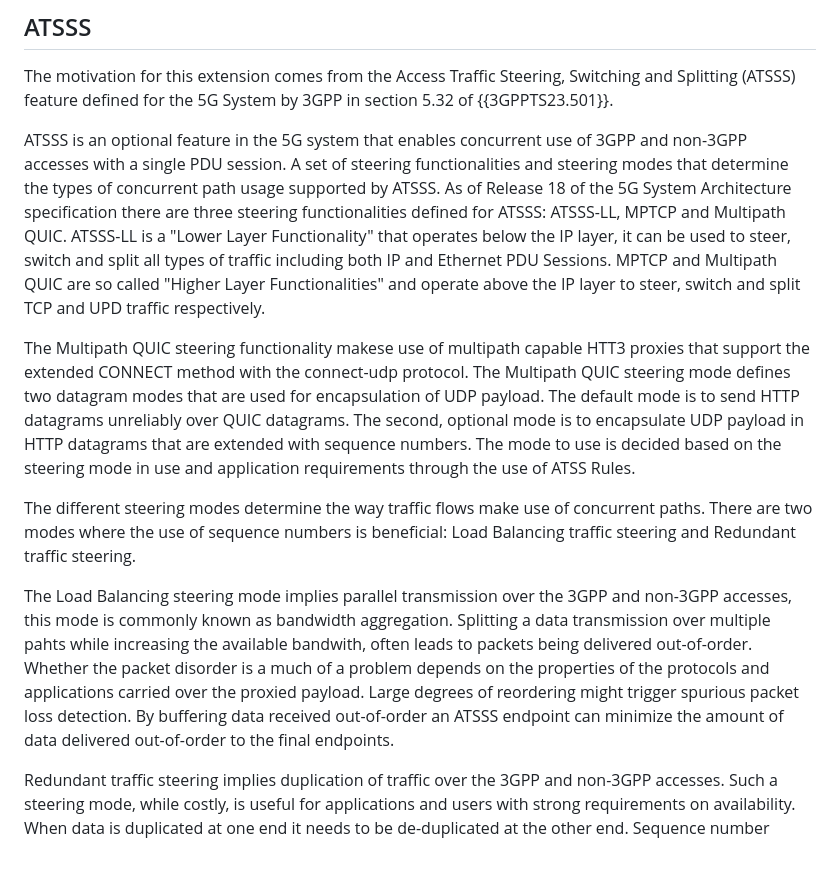
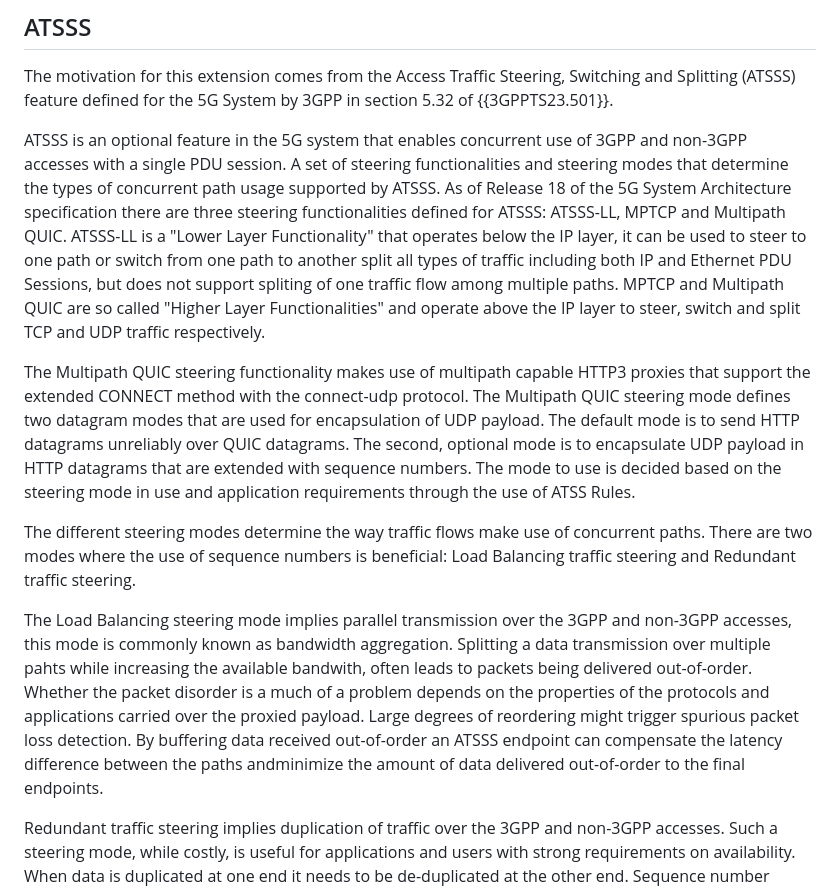
Before and after one commit to ihlar/draft-ihlar-masque-datagram-numbers, a Markdown page: draft-ihlar-masque-datagram-numbers.md, the part around the change. GitHub-like rendering; blank space fills up the shorter version.

Commit message:
Edits on ATSSS section (#1)
* Edits on ATSSS section

* Typo fixes

---------

Co-authored-by: Marcus Ihlar <marcus@ihlar.se>

```diff
--- a/draft-ihlar-masque-datagram-numbers.md
+++ b/draft-ihlar-masque-datagram-numbers.md
@@ -102,11 +102,12 @@ ATSSS is an optional feature in the 5G system that enables concurrent use of 3GP
 PDU session. A set of steering functionalities and steering modes that determine the types of concurrent path usage
 supported by ATSSS. As of Release 18 of the 5G System Architecture specification there are three steering
 functionalities defined for ATSSS: ATSSS-LL, MPTCP and Multipath QUIC. ATSSS-LL is a "Lower Layer Functionality" that operates
-below the IP layer, it can be used to steer, switch and split all types of traffic including both IP and Ethernet PDU
-Sessions. MPTCP and Multipath QUIC are so called "Higher Layer Functionalities" and operate above the IP layer to steer, switch
-and split TCP and UPD traffic respectively.
+below the IP layer, it can be used to steer to one path or switch from one path to another split all types of traffic including
+both IP and Ethernet PDU Sessions, but does not support spliting of one traffic flow among multiple paths.
+MPTCP and Multipath QUIC are so called "Higher Layer Functionalities" and operate above the IP layer to steer, switch
+and split TCP and UDP traffic respectively.
 
-The Multipath QUIC steering functionality makese use of multipath capable HTT3 proxies that support the extended CONNECT method
+The Multipath QUIC steering functionality makes use of multipath capable HTTP3 proxies that support the extended CONNECT method
 with the connect-udp protocol. The Multipath QUIC steering mode defines two datagram modes that are used for encapsulation of
 UDP payload. The default mode is to send HTTP datagrams unreliably over QUIC datagrams. The second, optional mode is to
 encapsulate UDP payload in HTTP datagrams that are extended with sequence numbers. The mode to use is decided based on
@@ -120,7 +121,8 @@ commonly known as bandwidth aggregation. Splitting a data transmission over mult
 available bandwith, often leads to packets being delivered out-of-order. Whether the packet disorder is a much of a
 problem depends on the properties of the protocols and applications carried over the proxied payload. Large degrees of
 reordering might trigger spurious packet loss detection. By buffering data received out-of-order an ATSSS endpoint can
-minimize the amount of data delivered out-of-order to the final endpoints.
+compensate the latency difference between the paths andminimize the amount of data delivered out-of-order to the final
+endpoints.
 
 Redundant traffic steering implies duplication of traffic over the 3GPP and non-3GPP accesses. Such a steering mode,
 while costly, is useful for applications and users with strong requirements on availability.  When data is duplicated
```
